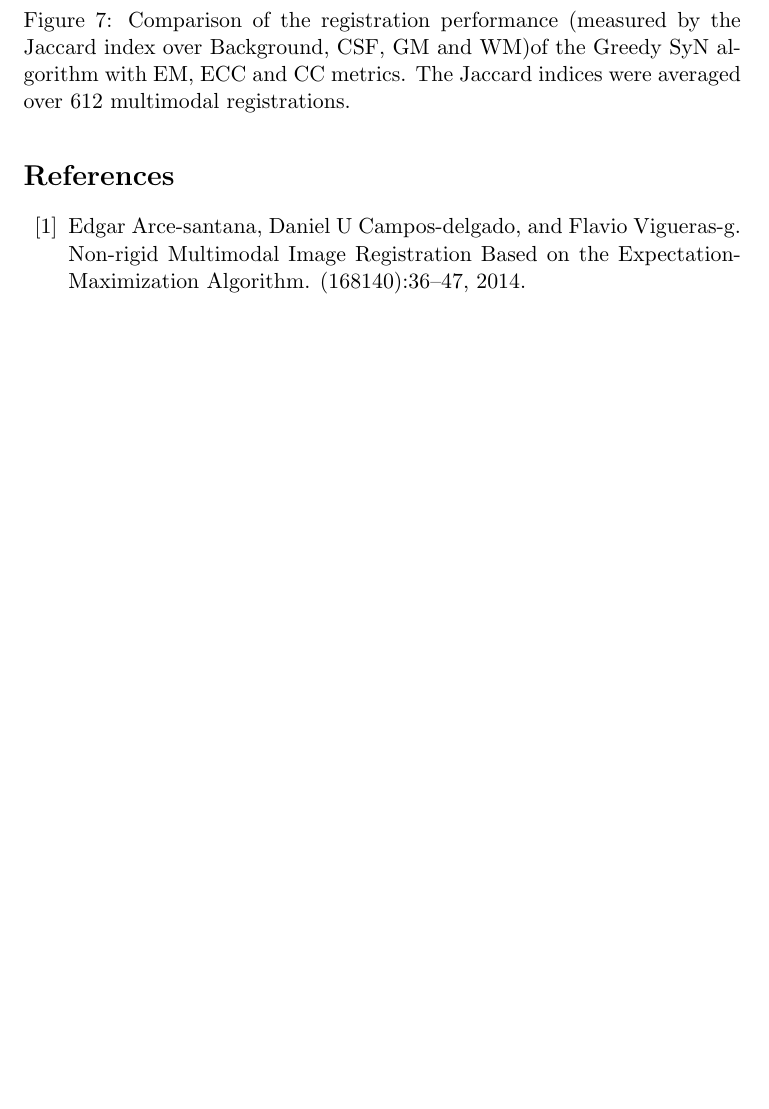
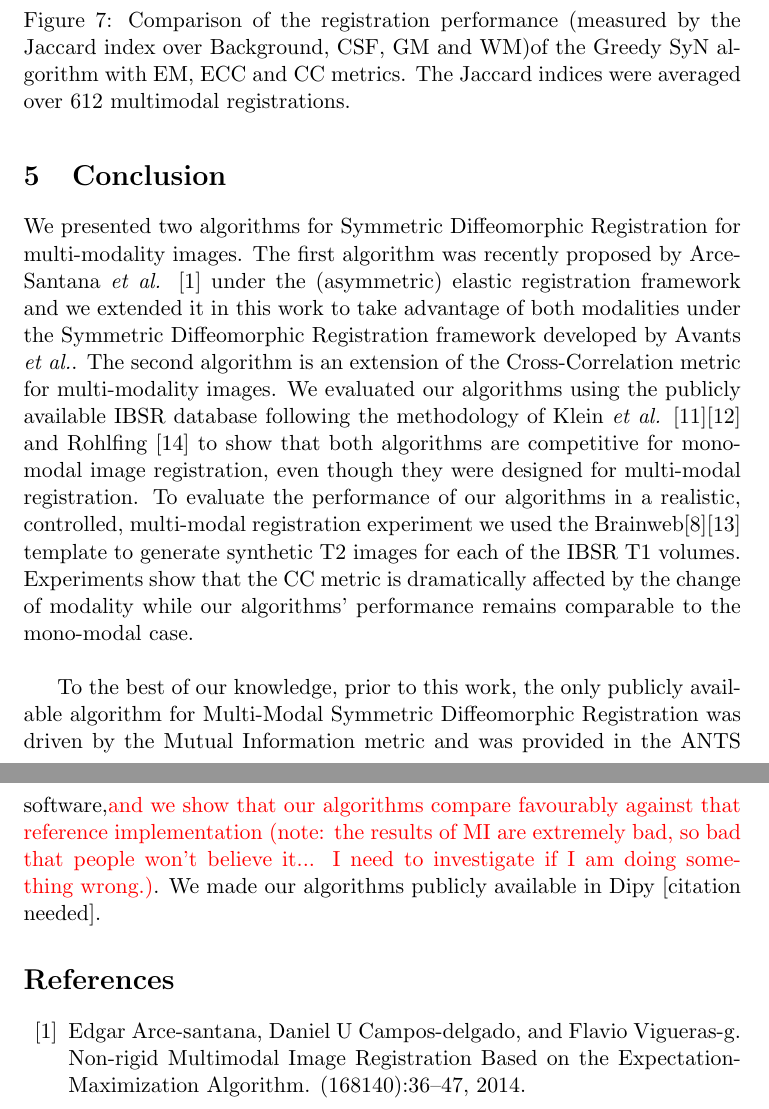
Before and after one commit to hushunbo/synem, a LaTeX paper (paper/synem.tex, which reads paper/conclusion.tex): part of page 20 of 22 before the commit and two parts of pages 21 and 22 of 23 after it, the two joined at a grey line, cut so that both start at the same text, the shorter picture padded with empty space. Compiled offline with pdfLaTeX.

Commit message:
A short statement of contributions and a little conclusion

```diff
--- /dev/null
+++ b/paper/conclusion.tex
@@ -0,0 +1,14 @@
+\section{Conclusion}
+We presented two algorithms for Symmetric Diffeomorphic Registration for multi-modality images. The first algorithm was recently proposed by Arce-Santana {\it et al.}
+\cite{Arce-santana2014} under the (asymmetric) elastic registration framework and we extended it in this work to take advantage of both modalities under the
+Symmetric Diffeomorphic Registration framework developed by Avants {\it et al.}. The second algorithm is an extension of the Cross-Correlation metric for multi-modality
+images. We evaluated our algorithms using the publicly available IBSR database following the methodology of Klein {\it et al.} \cite{Klein2009}\cite{Klein2010} and
+Rohlfing \cite{Rohlfing2012} to show that both algorithms are competitive for mono-modal image registration, even though they were designed for multi-modal registration.
+To evaluate the performance of our algorithms in a realistic, controlled, multi-modal registration experiment we used the Brainweb\cite{Cocosco1997}\cite{Kwan1999} template
+to generate synthetic T2 images for each of the IBSR T1 volumes. Experiments show that the CC metric is dramatically affected by the change of modality while our algorithms'
+performance remains comparable to the mono-modal case.\\
+
+To the best of our knowledge, prior to this work, the only publicly available algorithm for Multi-Modal Symmetric Diffeomorphic Registration was driven by the Mutual Information
+metric and was provided in the ANTS software,\textcolor{red}{and we show that our algorithms compare favourably against that reference implementation (note: the results of
+MI are extremely bad, so bad that people won't believe it... I need to investigate if I am doing something wrong.)}. We made our algorithms publicly available in Dipy
+[citation needed].
```
Also changed, not shown: paper/introduction.tex (+8 -0 lines), paper/synem.tex (+2 -1 lines).
